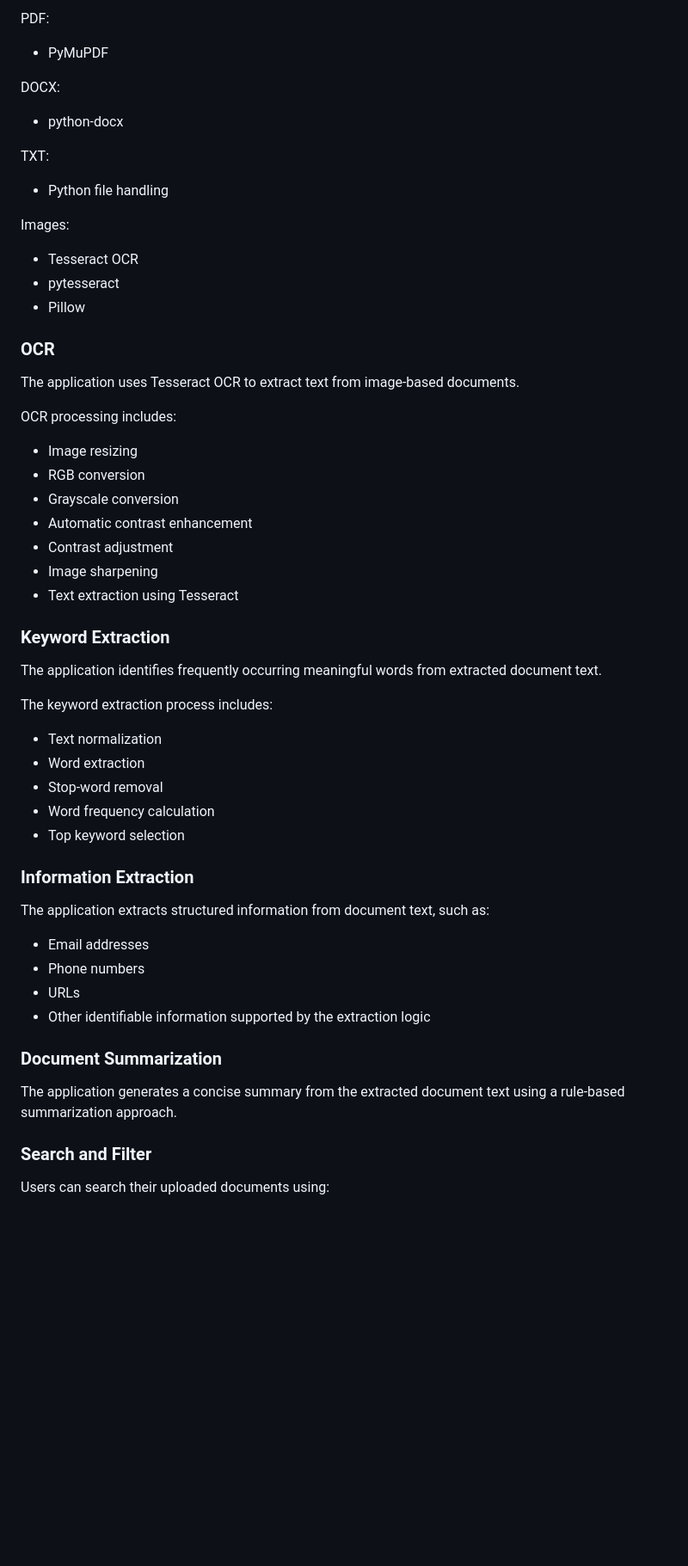
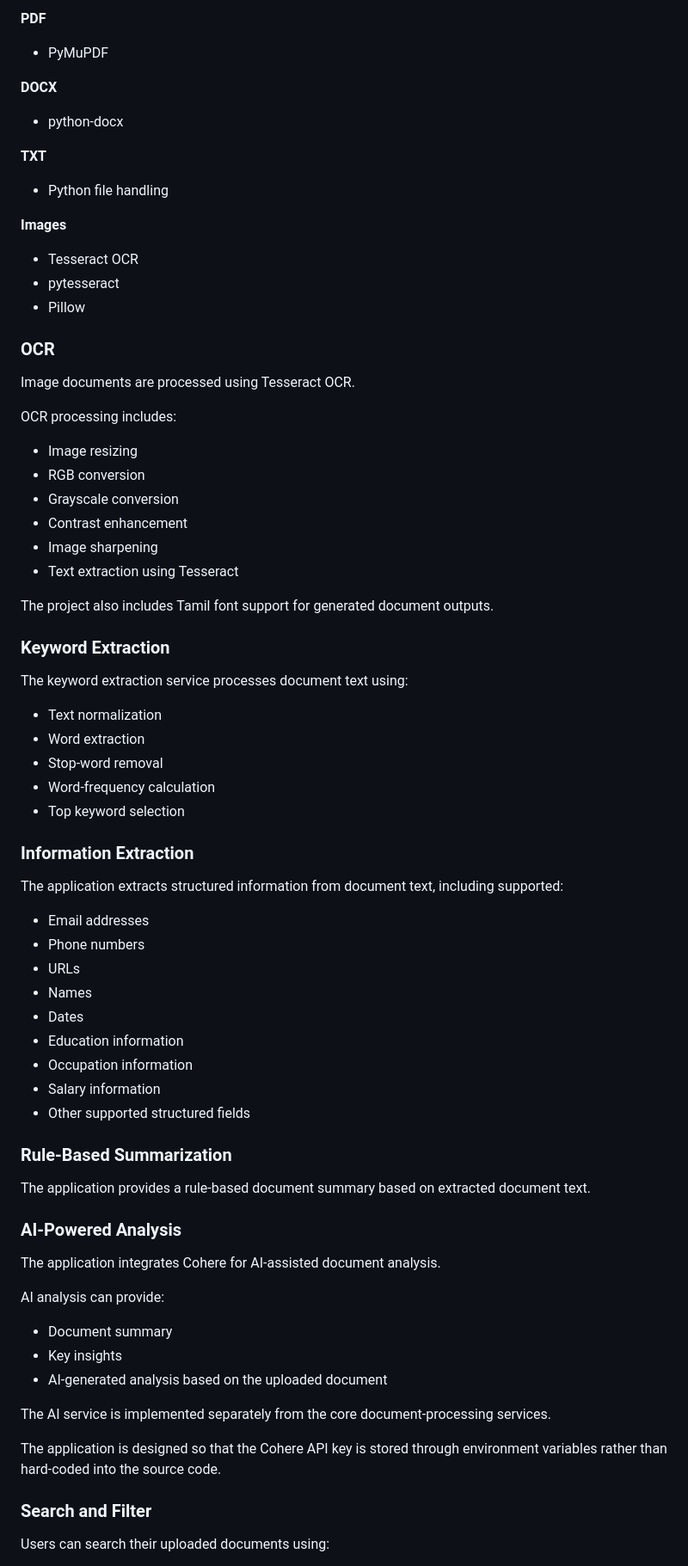
Before and after one commit to chmlgokul/AI-Document-Analyzer, a Markdown page: README.md, the part around one of its changes. Shown at 86% size. Rendered like a GitHub page; blank space fills up the shorter version.

```diff
--- a/README.md
+++ b/README.md
@@ -49,56 +71,74 @@ The application extracts text from different document formats using specialized
 
-PDF:
+**PDF**
 - PyMuPDF
 
-DOCX:
+**DOCX**
 - python-docx
 
-TXT:
+**TXT**
 - Python file handling
 
-Images:
+**Images**
 - Tesseract OCR
 - pytesseract
 - Pillow
 
 ### OCR
 
-The application uses Tesseract OCR to extract text from image-based documents.
+Image documents are processed using Tesseract OCR.
 
 OCR processing includes:
 
 - Image resizing
 - RGB conversion
 - Grayscale conversion
-- Automatic contrast enhancement
-- Contrast adjustment
+- Contrast enhancement
 - Image sharpening
 - Text extraction using Tesseract
 
+The project also includes Tamil font support for generated document outputs.
+
 ### Keyword Extraction
 
-The application identifies frequently occurring meaningful words from extracted document text.
-
-The keyword extraction process includes:
+The keyword extraction service processes document text using:
 
 - Text normalization
 - Word extraction
 - Stop-word removal
-- Word frequency calculation
+- Word-frequency calculation
 - Top keyword selection
 
 ### Information Extraction
 
-The application extracts structured information from document text, such as:
+The application extracts structured information from document text, including supported:
 
 - Email addresses
 - Phone numbers
 - URLs
-- Other identifiable information supported by the extraction logic
+- Names
+- Dates
+- Education information
+- Occupation information
+- Salary information
+- Other supported structured fields
 
-### Document Summarization
+### Rule-Based Summarization
 
-The application generates a concise summary from the extracted document text using a rule-based summarization approach.
+The application provides a rule-based document summary based on extracted document text.
+
+### AI-Powered Analysis
+
+The application integrates Cohere for AI-assisted document analysis.
+
+AI analysis can provide:
+
+- Document summary
+- Key insights
+- AI-generated analysis based on the uploaded document
+
+The AI service is implemented separately from the core document-processing services.
+
+The application is designed so that the Cohere API key is stored through environment variables rather than hard-coded into the source code.
 
 ### Search and Filter
 
```
Also changed, not shown: other parts of README.md (+55 -99 lines).
